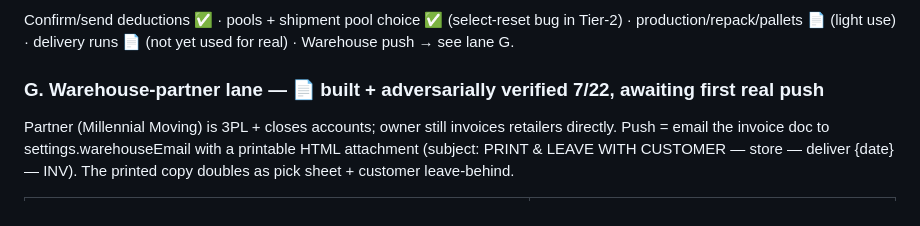
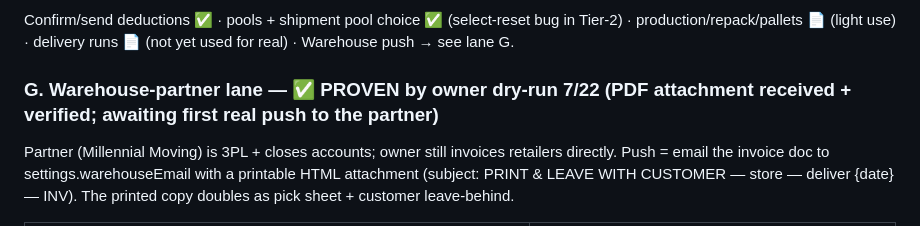
Before and after one commit to graham-biagiotti/Purpl_CRM, a Markdown page: WORKFLOW_REVIEW.md, the part around the change. Drawn GitHub-style.

Commit message:
Ledger: warehouse lane proven by owner dry-run 7/22
Co-Authored-By: Claude Opus 4.8 <noreply@anthropic.com>
Claude-Session: https://claude.ai/code/session_01GpvpSyx5MTKYagrAMRXCMf

```diff
--- a/WORKFLOW_REVIEW.md
+++ b/WORKFLOW_REVIEW.md
@@ -61,7 +61,7 @@ Confirm/send deductions ✅ · pools + shipment pool choice ✅ (select-reset bu
 Tier-2) · production/repack/pallets 📄 (light use) · delivery runs 📄 (not yet used
 for real) · Warehouse push → see lane G.
 
-### G. Warehouse-partner lane — 📄 built + adversarially verified 7/22, awaiting first real push
+### G. Warehouse-partner lane — ✅ PROVEN by owner dry-run 7/22 (PDF attachment received + verified; awaiting first real push to the partner)
 Partner (Millennial Moving) is 3PL + closes accounts; owner still invoices retailers
 directly. Push = email the invoice doc to settings.warehouseEmail with a printable
 HTML attachment (subject: PRINT & LEAVE WITH CUSTOMER — store — deliver {date} — INV).
```
